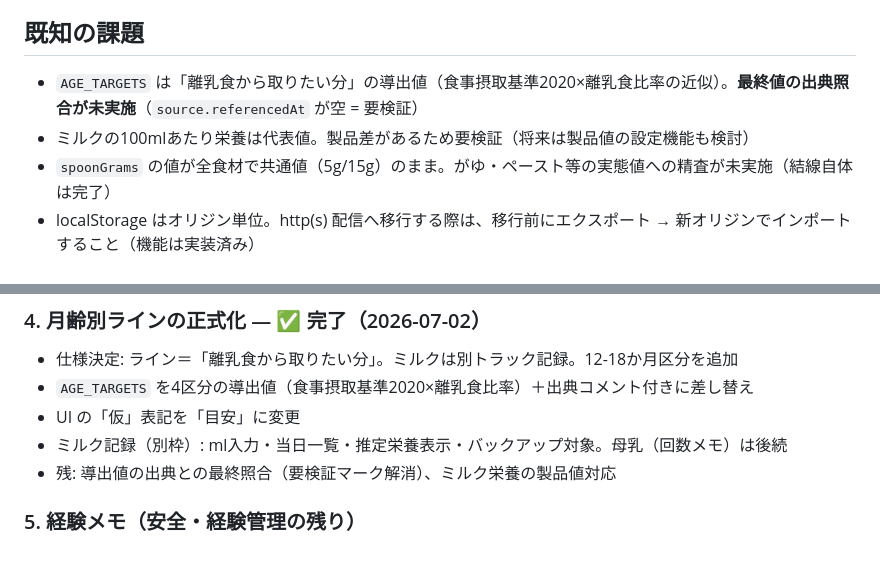
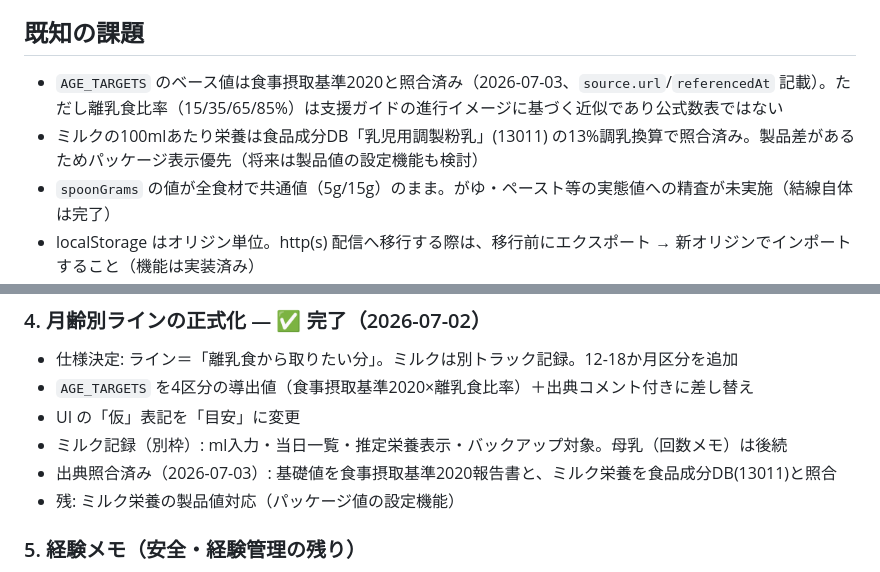
Before and after one commit to tomatokun-dayo/eiyokanriapp, a Markdown page: ROADMAP.md, 2 parts joined by grey strips. Rendered like a GitHub page.

Commit message:
ROADMAP更新: 出典照合の完了を反映
Co-Authored-By: Claude Opus 4.8 <noreply@anthropic.com>

```diff
--- a/ROADMAP.md
+++ b/ROADMAP.md
@@ -43,8 +43,8 @@
 
 ## 既知の課題
 
-- `AGE_TARGETS` は「離乳食から取りたい分」の導出値（食事摂取基準2020×離乳食比率の近似）。**最終値の出典照合が未実施**（`source.referencedAt` が空 = 要検証）
-- ミルクの100mlあたり栄養は代表値。製品差があるため要検証（将来は製品値の設定機能も検討）
+- `AGE_TARGETS` のベース値は食事摂取基準2020と照合済み（2026-07-03、`source.url`/`referencedAt` 記載）。ただし離乳食比率（15/35/65/85%）は支援ガイドの進行イメージに基づく近似であり公式数表ではない
+- ミルクの100mlあたり栄養は食品成分DB「乳児用調製粉乳」(13011) の13%調乳換算で照合済み。製品差があるためパッケージ表示優先（将来は製品値の設定機能も検討）
 - `spoonGrams` の値が全食材で共通値（5g/15g）のまま。がゆ・ペースト等の実態値への精査が未実施（結線自体は完了）
 - localStorage はオリジン単位。http(s) 配信へ移行する際は、移行前にエクスポート → 新オリジンでインポートすること（機能は実装済み）
 - 自動テストがない（都度の Node アドホック検証のみ）
@@ -84,7 +84,8 @@
 - `AGE_TARGETS` を4区分の導出値（食事摂取基準2020×離乳食比率）＋出典コメント付きに差し替え
 - UI の「仮」表記を「目安」に変更
 - ミルク記録（別枠）: ml入力・当日一覧・推定栄養表示・バックアップ対象。母乳（回数メモ）は後続
-- 残: 導出値の出典との最終照合（要検証マーク解消）、ミルク栄養の製品値対応
+- 出典照合済み（2026-07-03）: 基礎値を食事摂取基準2020報告書と、ミルク栄養を食品成分DB(13011)と照合
+- 残: ミルク栄養の製品値対応（パッケージ値の設定機能）
 
 ### 5. 経験メモ（安全・経験管理の残り）
 
```
